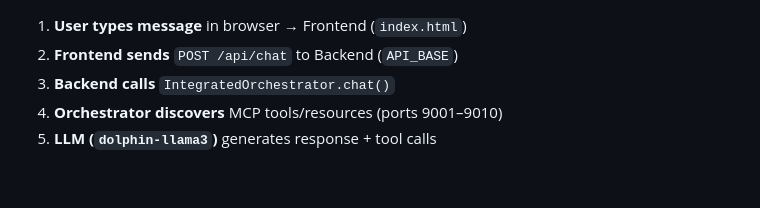
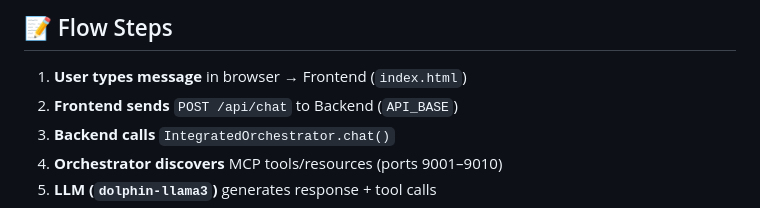
Before and after one commit to chandutharun/acmecorp, a Markdown page: README.md, the part around one of its changes. GitHub-like rendering; blank space fills up the shorter version.

```diff
--- a/README.md
+++ b/README.md
@@ -162,3 +194,4 @@ flowchart TD
+## 📝 Flow Steps
 
 1. **User types message** in browser → Frontend (`index.html`)
 2. **Frontend sends** `POST /api/chat` to Backend (`API_BASE`)
```
Also changed, not shown: other parts of README.md (+39 -7 lines).
